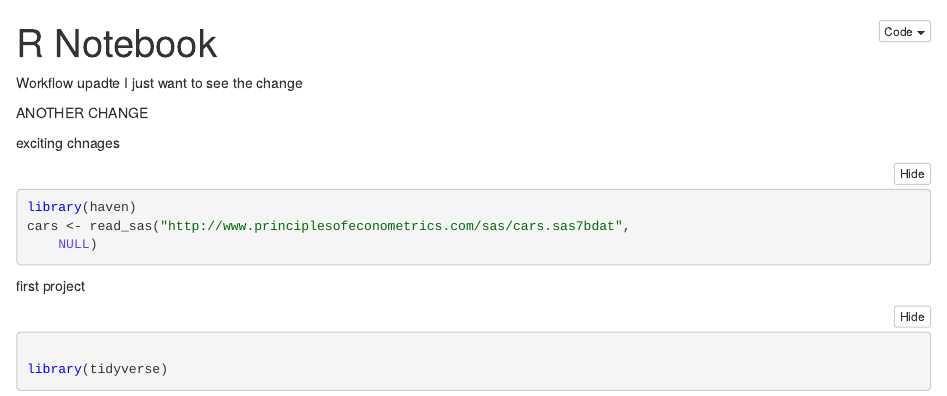
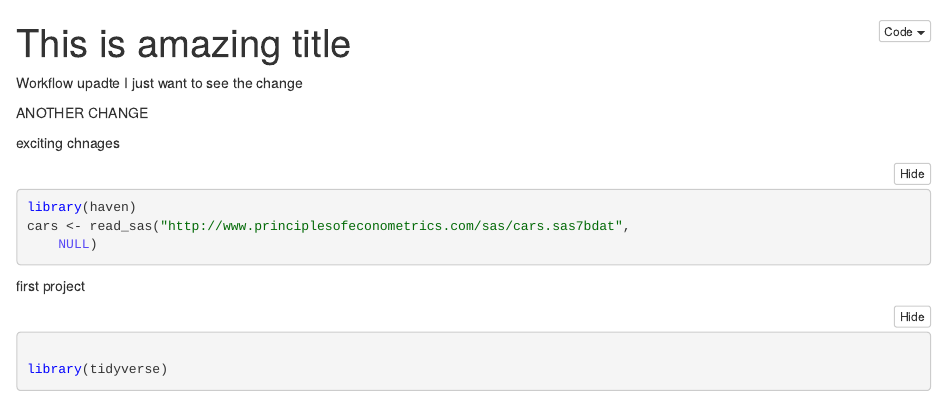
Before and after one commit to bd-akshay-gaikwad/R_Notebook_Akshay, an R Markdown document (akshay_notebook.Rmd): the page in a window 1100 px wide, from its top. The pictures show the output file akshay_notebook.nb.html that the author committed with the source, opened offline.

Commit message:
new branch

```diff
--- a/akshay_notebook.Rmd
+++ b/akshay_notebook.Rmd
@@ -1,5 +1,5 @@
 ---
-title: "R Notebook"
+title: "This is amazing title"
 output: html_notebook
 ---
 Workflow upadte
```
Also changed, not shown: akshay_notebook.nb.html.
